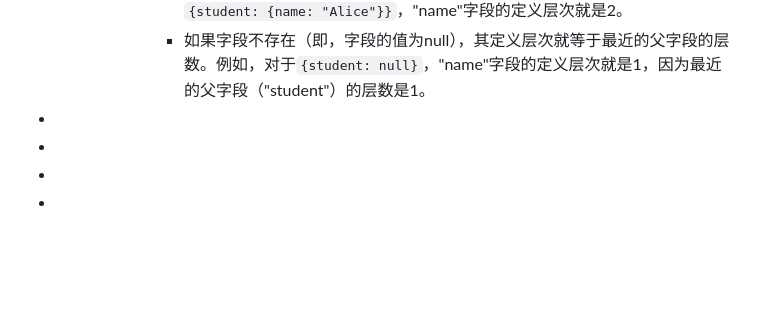
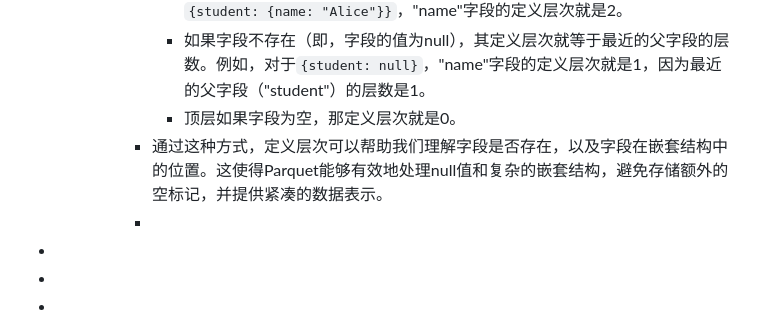
Before and after one commit to nange/nange, a Markdown page: journals/2023_07_29.md, the part around the change. Rendered like a GitHub page; blank space fills up the shorter version.

Commit message:
Auto saved by Logseq

```diff
--- a/journals/2023_07_29.md
+++ b/journals/2023_07_29.md
@@ -100,6 +100,9 @@
 				- 对于任何给定的字段，其定义层次等于其在嵌套结构中的层数。例如，对于单层结构，如`{name: String}`，"name"字段的定义层次就是1。对于多层嵌套结构，如`{student: {name: String}}`，"name"字段的定义层次就是2。
 				- 如果字段存在，其定义层次就等于其在嵌套结构中的层数。例如，对于`{student: {name: "Alice"}}`，"name"字段的定义层次就是2。
 				- 如果字段不存在（即，字段的值为null），其定义层次就等于最近的父字段的层数。例如，对于`{student: null}`，"name"字段的定义层次就是1，因为最近的父字段（"student"）的层数是1。
+				- 顶层如果字段为空，那定义层次就是0。
+			- 通过这种方式，定义层次可以帮助我们理解字段是否存在，以及字段在嵌套结构中的位置。这使得Parquet能够有效地处理null值和复杂的嵌套结构，避免存储额外的空标记，并提供紧凑的数据表示。
+			-
 -
 -
 -
```
